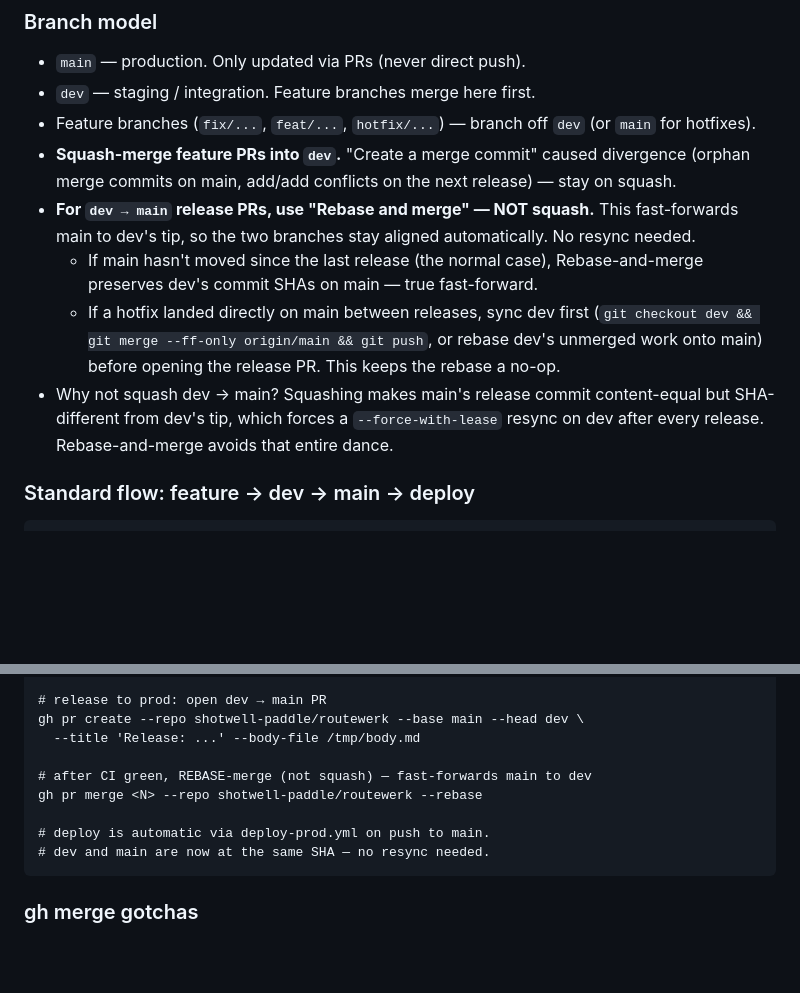
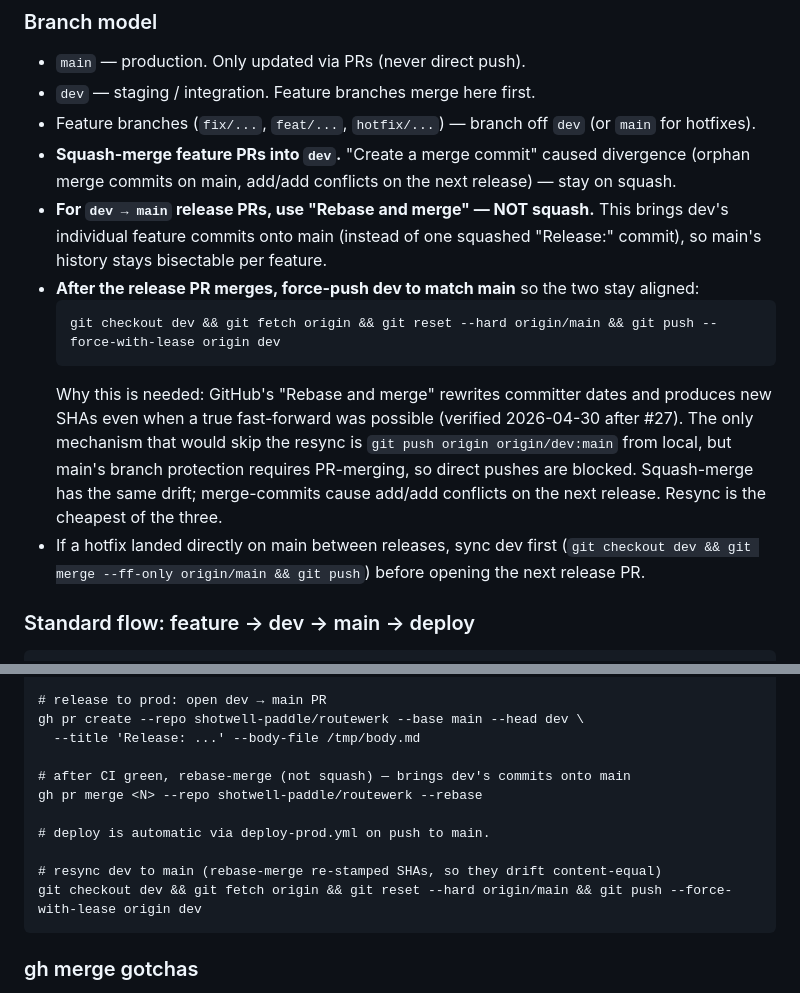
Before and after one commit to shotwell-paddle/routewerk, a Markdown page: CLAUDE.md, 2 parts joined by grey strips. Rendered like a GitHub page; blank space fills up the shorter version.

Commit message:
docs: correct release flow — rebase-merge still requires dev resync (#28)
Co-authored-by: Chris Shotwell <chris@lefclimbing.com>

````diff
--- a/CLAUDE.md
+++ b/CLAUDE.md
@@ -124,10 +124,13 @@ The canonical remote is **`shotwell-paddle/routewerk`**. My local git config has
 - `dev` — staging / integration. Feature branches merge here first.
 - Feature branches (`fix/...`, `feat/...`, `hotfix/...`) — branch off `dev` (or `main` for hotfixes).
 - **Squash-merge feature PRs into `dev`.** "Create a merge commit" caused divergence (orphan merge commits on main, add/add conflicts on the next release) — stay on squash.
-- **For `dev → main` release PRs, use "Rebase and merge" — NOT squash.** This fast-forwards main to dev's tip, so the two branches stay aligned automatically. No resync needed.
-  - If main hasn't moved since the last release (the normal case), Rebase-and-merge preserves dev's commit SHAs on main — true fast-forward.
-  - If a hotfix landed directly on main between releases, sync dev first (`git checkout dev && git merge --ff-only origin/main && git push`, or rebase dev's unmerged work onto main) before opening the release PR. This keeps the rebase a no-op.
-- Why not squash dev → main? Squashing makes main's release commit content-equal but SHA-different from dev's tip, which forces a `--force-with-lease` resync on dev after every release. Rebase-and-merge avoids that entire dance.
+- **For `dev → main` release PRs, use "Rebase and merge" — NOT squash.** This brings dev's individual feature commits onto main (instead of one squashed "Release:" commit), so main's history stays bisectable per feature.
+- **After the release PR merges, force-push dev to match main** so the two stay aligned:
+  ```
+  git checkout dev && git fetch origin && git reset --hard origin/main && git push --force-with-lease origin dev
+  ```
+  Why this is needed: GitHub's "Rebase and merge" rewrites committer dates and produces new SHAs even when a true fast-forward was possible (verified 2026-04-30 after #27). The only mechanism that would skip the resync is `git push origin origin/dev:main` from local, but main's branch protection requires PR-merging, so direct pushes are blocked. Squash-merge has the same drift; merge-commits cause add/add conflicts on the next release. Resync is the cheapest of the three.
+- If a hotfix landed directly on main between releases, sync dev first (`git checkout dev && git merge --ff-only origin/main && git push`) before opening the next release PR.
 
 ### Standard flow: feature → dev → main → deploy
 
@@ -151,11 +154,13 @@ gh pr merge <N> --repo shotwell-paddle/routewerk --squash --delete-branch
 gh pr create --repo shotwell-paddle/routewerk --base main --head dev \
   --title 'Release: ...' --body-file /tmp/body.md
 
-# after CI green, REBASE-merge (not squash) — fast-forwards main to dev
+# after CI green, rebase-merge (not squash) — brings dev's commits onto main
 gh pr merge <N> --repo shotwell-paddle/routewerk --rebase
 
 # deploy is automatic via deploy-prod.yml on push to main.
-# dev and main are now at the same SHA — no resync needed.
+
+# resync dev to main (rebase-merge re-stamped SHAs, so they drift content-equal)
+git checkout dev && git fetch origin && git reset --hard origin/main && git push --force-with-lease origin dev
 ```
 
 ### gh merge gotchas
````
